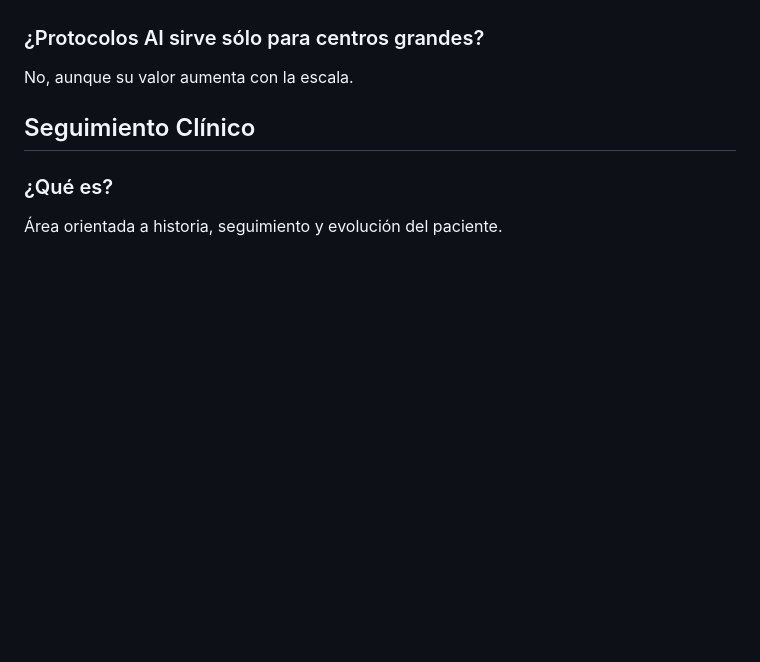
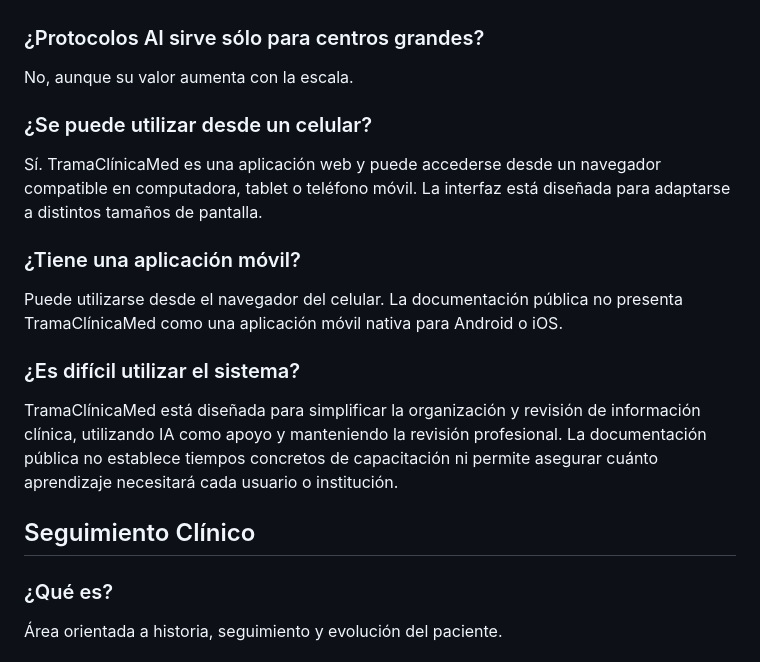
Before and after one commit to FabianMoGH/protocolos-ai-web, a Markdown page: docs/rag-publico/07_FAQ.md, the part around one of its changes. Rendered like a GitHub page; blank space fills up the shorter version.

Commit message:
Aclarar acceso móvil y uso público

```diff
--- a/docs/rag-publico/07_FAQ.md
+++ b/docs/rag-publico/07_FAQ.md
@@ -30,6 +30,15 @@ Sí.
 
 ### ¿Protocolos AI sirve sólo para centros grandes?
 No, aunque su valor aumenta con la escala.
+
+### ¿Se puede utilizar desde un celular?
+Sí. TramaClínicaMed es una aplicación web y puede accederse desde un navegador compatible en computadora, tablet o teléfono móvil. La interfaz está diseñada para adaptarse a distintos tamaños de pantalla.
+
+### ¿Tiene una aplicación móvil?
+Puede utilizarse desde el navegador del celular. La documentación pública no presenta TramaClínicaMed como una aplicación móvil nativa para Android o iOS.
+
+### ¿Es difícil utilizar el sistema?
+TramaClínicaMed está diseñada para simplificar la organización y revisión de información clínica, utilizando IA como apoyo y manteniendo la revisión profesional. La documentación pública no establece tiempos concretos de capacitación ni permite asegurar cuánto aprendizaje necesitará cada usuario o institución.
 
 ## Seguimiento Clínico
 
```
Also changed, not shown: other parts of docs/rag-publico/07_FAQ.md (+2 -2 lines), docs/rag-publico/01_VISION_GENERAL.md (+4 -2 lines), docs/rag-publico/10_GUIA_CONVERSACIONAL.md (+10 -2 lines).
